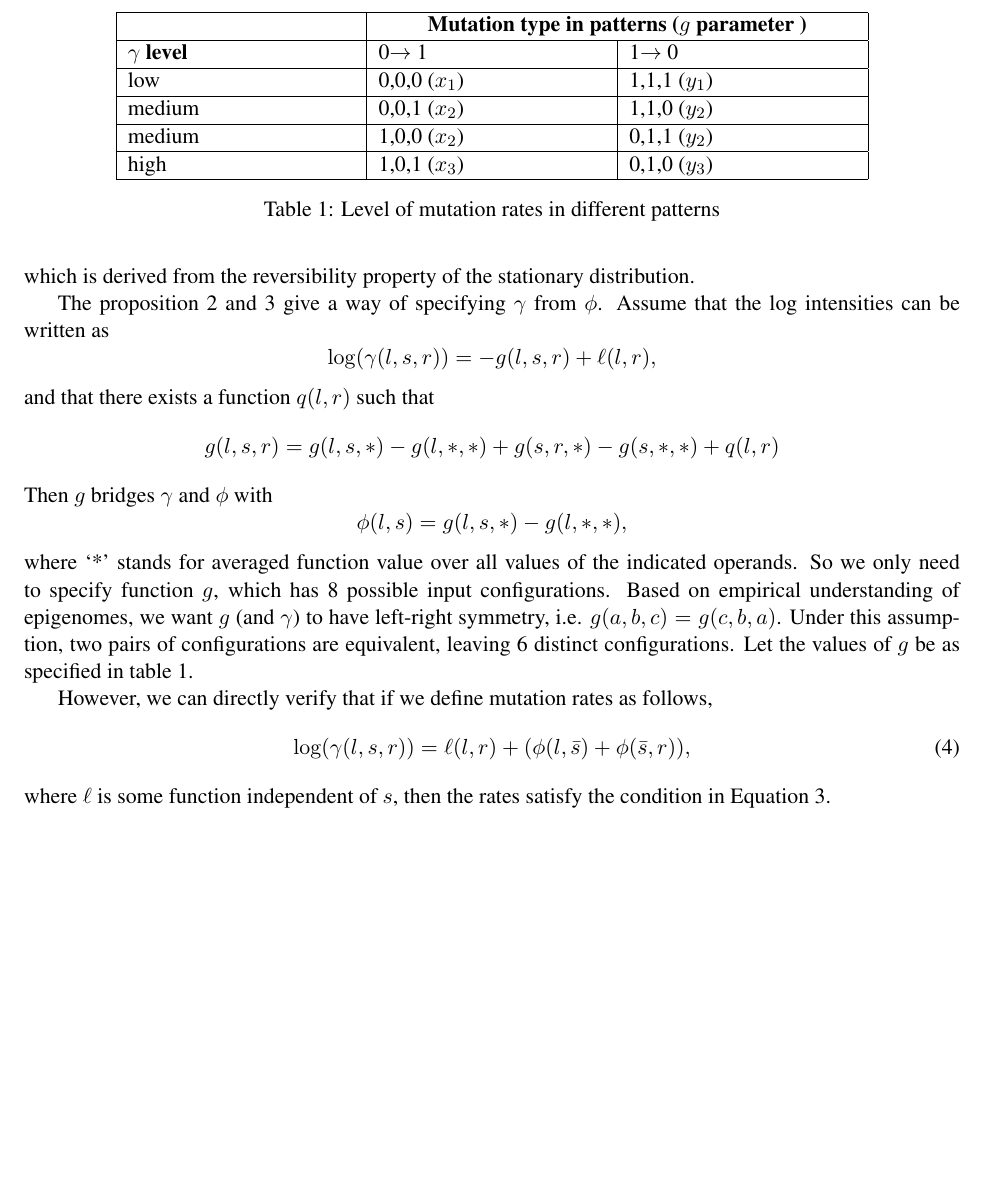
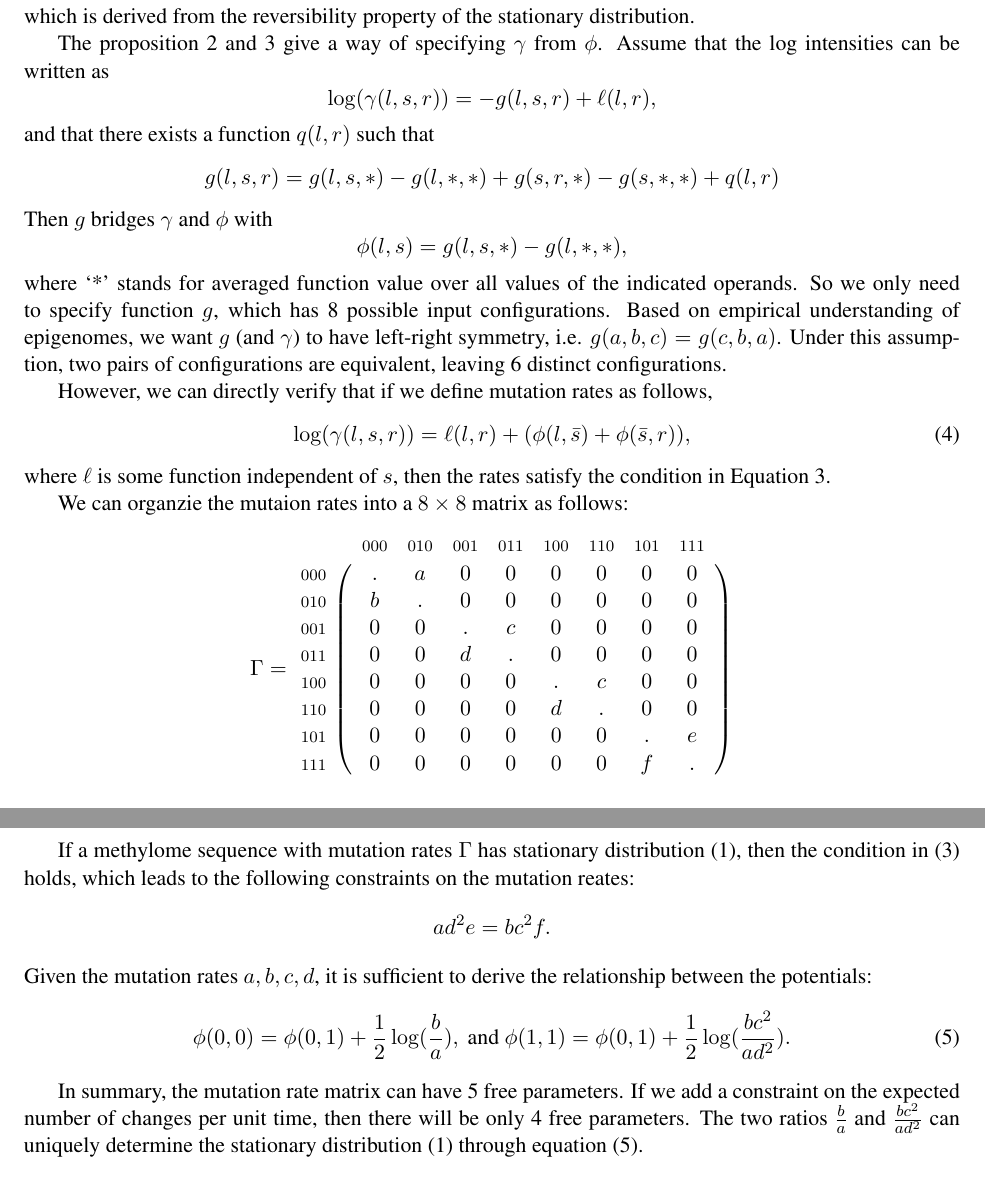
Before and after one commit to smithlabcode/epievo, a LaTeX document (doc/SimulationScheme.tex): part of page 3 of 4 before the commit and two parts of pages 2 and 3 of 4 after it, the two joined at a grey line, cut at the place of the change, the shorter picture padded with empty space. Compiled offline with pdfLaTeX.

Commit message:
Add relationship between mutation rates and stationary distribution

```diff
--- a/doc/SimulationScheme.tex
+++ b/doc/SimulationScheme.tex
@@ -1,6 +1,7 @@
 \documentclass[11pt]{article}
 
 \usepackage{fullpage,times,namedplus,pgf, amsmath}
+\usepackage{kbordermatrix}% http://www.hss.caltech.edu/~kcb/TeX/kbordermatrix.sty
 \DeclareMathOperator*{\argmax}{arg\,max}
 
 \newcommand{\myroot}{\ensuremath{\mathrm{root}}}
@@ -77,3 +83,84 @@ The expected methylation level is thus $1-
+which is derived from the reversibility property of the stationary
+distribution.
+
+The proposition 2 and 3 give a way of specifying $\gamma$ from $\phi$.
+Assume that the log intensities can be written as
+\[
+  \log(\gamma(l, s, r)) = -g(l, s, r) + \ell(l, r),
+\]
+and that there exists a function $q(l, r)$ such that
+\[
+g(l, s, r) = g(l, s, *) - g(l, *, *) + g(s, r, *) -g(s, *, *) + q(l, r)
+\]
+Then $g$ bridges $\gamma$ and $\phi$ with
+\[
+\phi(l, s) = g(l, s, *) - g(l, *, *),
+\]
+where `*' stands for averaged function value over all values of the
+indicated operands. So we only need to specify function $g$, which has
+8 possible input configurations. Based on empirical understanding of
+epigenomes, we want $g$ (and $\gamma$) to have left-right symmetry,
+i.e. $g(a, b, c) = g(c, b, a)$. Under this assumption, two pairs of
+configurations are equivalent, leaving 6 distinct configurations.
+% Let
+% the values of $g$ be as specified in table~\ref{tab:level}.
+% \begin{table}[t!]
+%   \centering
+%   \begin{tabular}{|p{4cm}|p{4cm}|p{4cm}|}\hline
+%      & \multicolumn{2}{|c|}{\textbf{Mutation type in patterns ($g$ parameter )}} \\\hline
+%     \textbf{$\gamma$ level} & 0$\rightarrow$ 1& 1$\rightarrow$ 0 \\\hline
+%     low & 0,0,0 ($x_1$)& 1,1,1 ($y_1$) \\\hline
+%     medium & 0,0,1 ($x_2$) & 1,1,0 ($y_2$) \\\hline
+%     medium & 1,0,0 ($x_2$)& 0,1,1 ($y_2$)\\\hline
+%     high & 1,0,1 ($x_3$)& 0,1,0 ($y_3$) \\\hline
+%   \end{tabular}
+%   \caption{Level of mutation rates in different patterns}
+%   \label{tab:level}
+% \end{table}
+
+However, we can directly verify that if we define mutation rates as follows,
+\begin{equation}
+\log (\gamma(l, s, r)) =  \ell(l, r) + (\phi(l, \bar{s}) +\phi(\bar{s}, r)),
+\end{equation}
+where $\ell$ is some function independent of $s$, then the rates
+satisfy the condition in Equation~\ref{eqn:prop1}.
+
+We can organzie the mutaion rates into a $8\times8$ matrix as follows:
+\renewcommand{\kbldelim}{(}% Left delimiter
+\renewcommand{\kbrdelim}{)}% Right delimiter
+\[
+  \Gamma = \kbordermatrix{
+        & 000 & 010 & 001 & 011 & 100 & 110 & 101 & 111 \\
+    000 & . & a & 0 & 0 & 0 & 0 & 0 & 0 \\
+    010 & b & . & 0 & 0 & 0 & 0 & 0 & 0 \\
+    001 & 0 & 0 & . & c & 0 & 0 & 0 & 0 \\
+    011 & 0 & 0 & d & . & 0 & 0 & 0 & 0 \\
+    100 & 0 & 0 & 0 & 0 & . & c & 0 & 0 \\
+    110 & 0 & 0 & 0 & 0 & d & . & 0 & 0 \\
+    101 & 0 & 0 & 0 & 0 & 0 & 0 & . & e \\
+    111 & 0 & 0 & 0 & 0 & 0 & 0 & f & .
+  }
+\]
+
+If a methylome sequence with mutation rates $\Gamma$ has stationary
+distribution (\ref{eqn:stationary}), then the condition in
+(\ref{eqn:prop1}) holds, which leads to the following constraints on
+the mutation reates:
+\[
+  ad^2e=bc^2f.
+\]
+Given the mutation rates $a,b,c,d$, it is sufficient to derive the relationship
+between the potentials:
+\begin{equation}\label{eqn:rel}
+  \phi(0,0) = \phi(0,1) +\frac{1}{2}\log(\frac{b}{a}), ~\text{and~}
+  \phi(1,1) = \phi(0,1) +\frac{1}{2}\log(\frac{bc^2}{ad^2}).
+\end{equation}
+
+In summary, the mutation rate matrix can have 5 free parameters. If we
+add a constraint on the expected number of changes per unit time, then
+there will be only 4 free parameters. The two ratios $\frac{b}{a}$ and
+$\frac{bc^2}{ad^2}$ can uniquely determine the stationary distribution
+(\ref{eqn:stationary}) through equation (\ref{eqn:rel}).
 
 \section{Simulation scheme 1}
 We are going to simulate a full history of epigenome evolution for a
@@ -123,46 +203,3 @@ distribution determined by $\phi$?  The Proposition 1 of
-which is derived from the reversibility property of the stationary
-distribution.
-
-The proposition 2 and 3 give a way of specifying $\gamma$ from $\phi$.
-Assume that the log intensities can be written as
-\[
-  \log(\gamma(l, s, r)) = -g(l, s, r) + \ell(l, r),
-\]
-and that there exists a function $q(l, r)$ such that
-\[
-g(l, s, r) = g(l, s, *) - g(l, *, *) + g(s, r, *) -g(s, *, *) + q(l, r)
-\]
-Then $g$ bridges $\gamma$ and $\phi$ with
-\[
-\phi(l, s) = g(l, s, *) - g(l, *, *),
-\]
-where `*' stands for averaged function value over all values of the
-indicated operands. So we only need to specify function $g$, which has
-8 possible input configurations. Based on empirical understanding of
-epigenomes, we want $g$ (and $\gamma$) to have left-right symmetry,
-i.e. $g(a, b, c) = g(c, b, a)$. Under this assumption, two pairs of
-configurations are equivalent, leaving 6 distinct configurations. Let
-the values of $g$ be as specified in table~\ref{tab:level}.
-\begin{table}[t!]
-  \centering
-  \begin{tabular}{|p{4cm}|p{4cm}|p{4cm}|}\hline
-     & \multicolumn{2}{|c|}{\textbf{Mutation type in patterns ($g$ parameter )}} \\\hline
-    \textbf{$\gamma$ level} & 0$\rightarrow$ 1& 1$\rightarrow$ 0 \\\hline
-    low & 0,0,0 ($x_1$)& 1,1,1 ($y_1$) \\\hline
-    medium & 0,0,1 ($x_2$) & 1,1,0 ($y_2$) \\\hline
-    medium & 1,0,0 ($x_2$)& 0,1,1 ($y_2$)\\\hline
-    high & 1,0,1 ($x_3$)& 0,1,0 ($y_3$) \\\hline
-  \end{tabular}
-  \caption{Level of mutation rates in different patterns}
-  \label{tab:level}
-\end{table}
-
-However, we can directly verify that if we define mutation rates as follows,
-\begin{equation}
-\log (\gamma(l, s, r)) =  \ell(l, r) + (\phi(l, \bar{s}) +\phi(\bar{s}, r)),
-\end{equation}
-where $\ell$ is some function independent of $s$, then the rates
-satisfy the condition in Equation~\ref{eqn:prop1}.
 
 \section{Simulation scheme 2}
 We model the evolution of the entire sequence that with a
```
Also changed, not shown: doc/kbordermatrix.sty (added, +150 -0 lines), doc/SimulationScheme.pdf, doc/SimulationScheme.tex (31 more changed lines).
